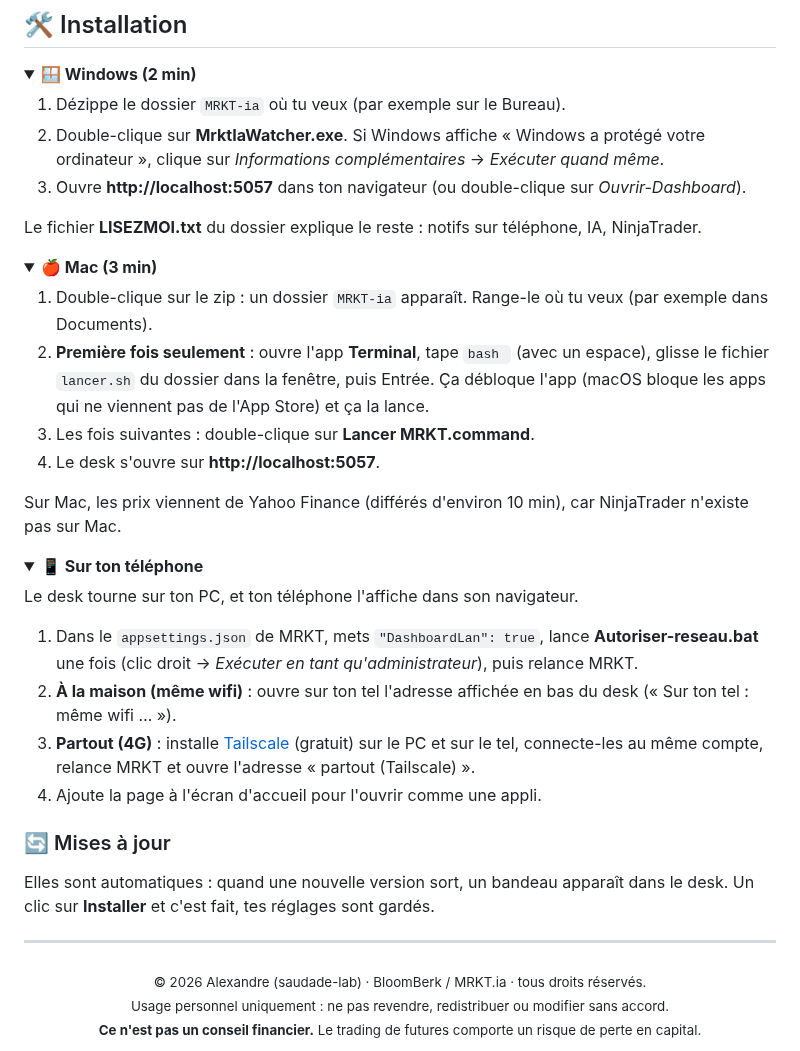
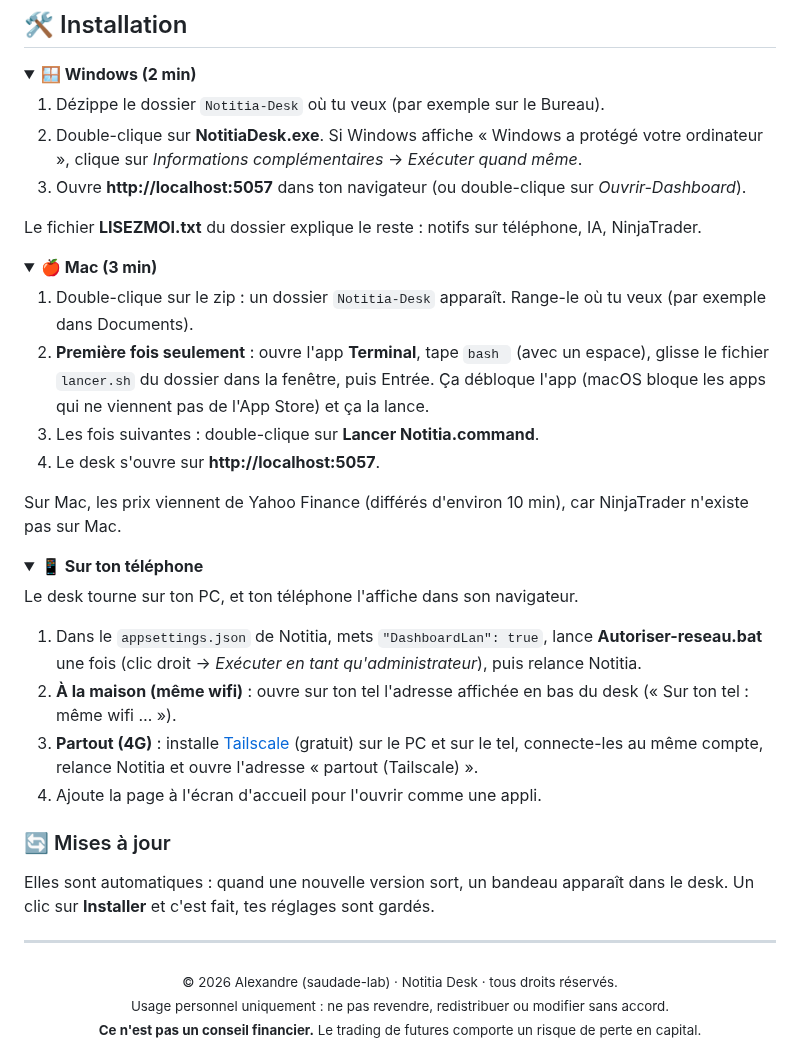
Before and after one commit to saudade-lab/Notitia-desk, a Markdown page: README.md, the part around one of its changes. Rendered like a GitHub page; folded sections open.

```diff
--- a/README.md
+++ b/README.md
@@ -150,8 +150,8 @@ Clique sur **Disposition** en haut du desk :
 <details open>
 <summary><b>🪟 Windows (2 min)</b></summary>
 
-1. Dézippe le dossier `MRKT-ia` où tu veux (par exemple sur le Bureau).
-2. Double-clique sur **MrktIaWatcher.exe**. Si Windows affiche « Windows a protégé votre ordinateur », clique sur *Informations complémentaires* → *Exécuter quand même*.
+1. Dézippe le dossier `Notitia-Desk` où tu veux (par exemple sur le Bureau).
+2. Double-clique sur **NotitiaDesk.exe**. Si Windows affiche « Windows a protégé votre ordinateur », clique sur *Informations complémentaires* → *Exécuter quand même*.
 3. Ouvre **http://localhost:5057** dans ton navigateur (ou double-clique sur *Ouvrir-Dashboard*).
 
 Le fichier **LISEZMOI.txt** du dossier explique le reste : notifs sur téléphone, IA, NinjaTrader.
@@ -160,9 +160,9 @@ Le fichier **LISEZMOI.txt** du dossier explique le reste : notifs sur téléphon
 <details>
 <summary><b>🍎 Mac (3 min)</b></summary>
 
-1. Double-clique sur le zip : un dossier `MRKT-ia` apparaît. Range-le où tu veux (par exemple dans Documents).
+1. Double-clique sur le zip : un dossier `Notitia-Desk` apparaît. Range-le où tu veux (par exemple dans Documents).
 2. **Première fois seulement** : ouvre l'app **Terminal**, tape `bash ` (avec un espace), glisse le fichier `lancer.sh` du dossier dans la fenêtre, puis Entrée. Ça débloque l'app (macOS bloque les apps qui ne viennent pas de l'App Store) et ça la lance.
-3. Les fois suivantes : double-clique sur **Lancer MRKT.command**.
+3. Les fois suivantes : double-clique sur **Lancer Notitia.command**.
 4. Le desk s'ouvre sur **http://localhost:5057**.
 
 Sur Mac, les prix viennent de Yahoo Finance (différés d'environ 10 min), car NinjaTrader n'existe pas sur Mac.
@@ -173,9 +173,9 @@ Sur Mac, les prix viennent de Yahoo Finance (différés d'environ 10 min), car N
 
 Le desk tourne sur ton PC, et ton téléphone l'affiche dans son navigateur.
 
-1. Dans le `appsettings.json` de MRKT, mets `"DashboardLan": true`, lance **Autoriser-reseau.bat** une fois (clic droit → *Exécuter en tant qu'administrateur*), puis relance MRKT.
+1. Dans le `appsettings.json` de Notitia, mets `"DashboardLan": true`, lance **Autoriser-reseau.bat** une fois (clic droit → *Exécuter en tant qu'administrateur*), puis relance Notitia.
 2. **À la maison (même wifi)** : ouvre sur ton tel l'adresse affichée en bas du desk (« Sur ton tel : même wifi … »).
-3. **Partout (4G)** : installe [Tailscale](https://tailscale.com/download) (gratuit) sur le PC et sur le tel, connecte-les au même compte, relance MRKT et ouvre l'adresse « partout (Tailscale) ».
+3. **Partout (4G)** : installe [Tailscale](https://tailscale.com/download) (gratuit) sur le PC et sur le tel, connecte-les au même compte, relance Notitia et ouvre l'adresse « partout (Tailscale) ».
 4. Ajoute la page à l'écran d'accueil pour l'ouvrir comme une appli.
 </details>
 
@@ -185,7 +185,7 @@ Elles sont automatiques : quand une nouvelle version sort, un bandeau apparaît
 ---
 
 <div align="center">
-<sub>© 2026 Alexandre (saudade-lab) · BloomBerk / MRKT.ia · tous droits réservés.<br>
+<sub>© 2026 Alexandre (saudade-lab) · Notitia Desk · tous droits réservés.<br>
 Usage personnel uniquement : ne pas revendre, redistribuer ou modifier sans accord.<br>
 <b>Ce n'est pas un conseil financier.</b> Le trading de futures comporte un risque de perte en capital.</sub>
 </div>
```
Also changed, not shown: other parts of README.md (+6 -6 lines), docs/desk.png.
